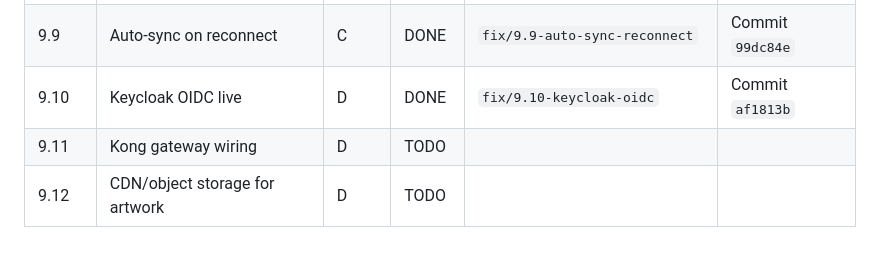
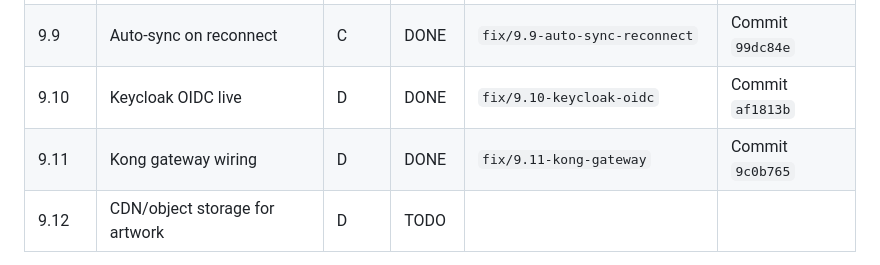
Before and after one commit to MannDangrechiya/CineVault, a Markdown page: ANTIGRAVITY_FIX_PLAN.md, the part around the change. Drawn GitHub-style.

Commit message:
docs: update Phase 9.11 status to DONE in ANTIGRAVITY_FIX_PLAN.md

```diff
--- a/ANTIGRAVITY_FIX_PLAN.md
+++ b/ANTIGRAVITY_FIX_PLAN.md
@@ -481,7 +481,7 @@ Antigravity (or whichever agent executes a phase) should manage GitHub itself, n
 | 9.8 | Login/auth screen | C | DONE | `fix/9.8-auth-login-screen` | Commit `22fa854` |
 | 9.9 | Auto-sync on reconnect | C | DONE | `fix/9.9-auto-sync-reconnect` | Commit `99dc84e` |
 | 9.10 | Keycloak OIDC live | D | DONE | `fix/9.10-keycloak-oidc` | Commit `af1813b` |
-| 9.11 | Kong gateway wiring | D | TODO | | |
+| 9.11 | Kong gateway wiring | D | DONE | `fix/9.11-kong-gateway` | Commit `9c0b765` |
 | 9.12 | CDN/object storage for artwork | D | TODO | | |
 
 Update this table as phases complete — that's the single source of truth for "what's actually fixed" going forward, so the next audit isn't starting from scratch.
```
